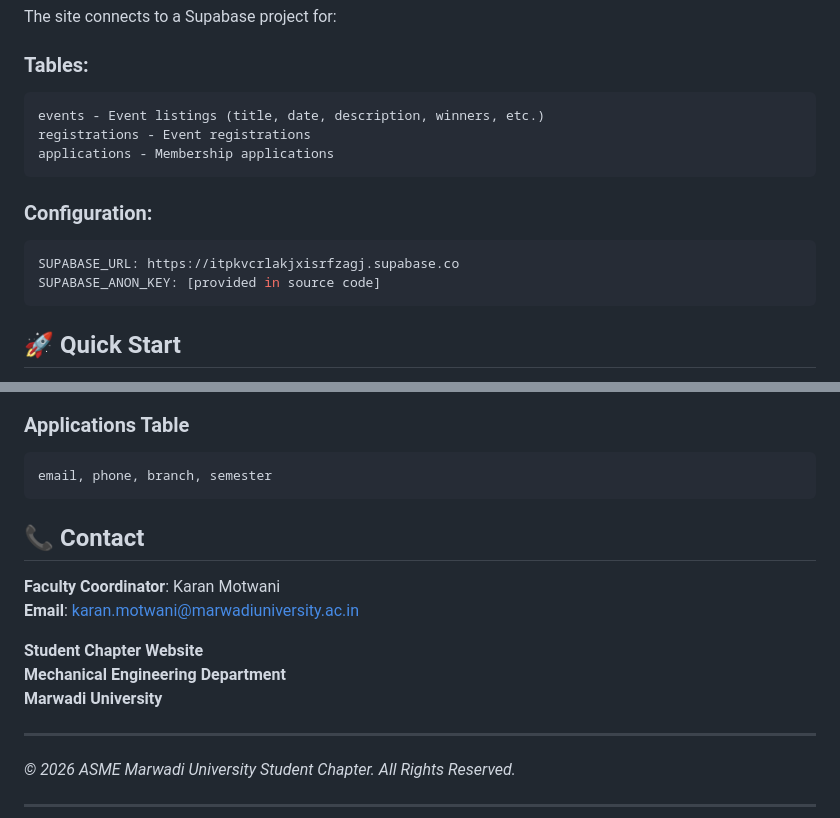
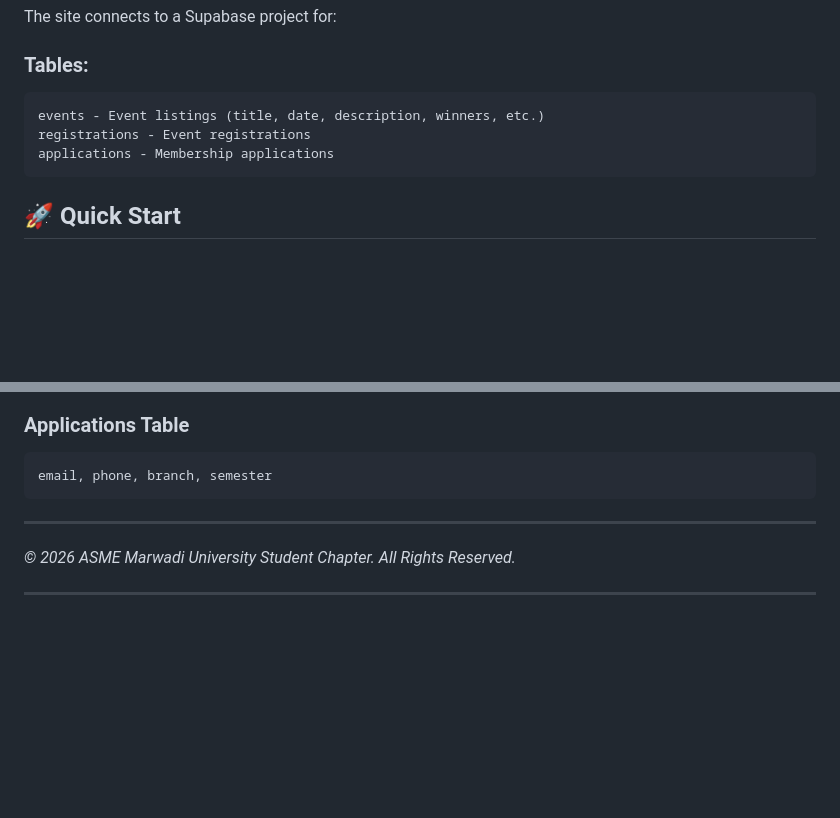
Before and after one commit to hxrsha10/asme.mu, a Markdown page: README.md, 2 parts joined by grey strips. Drawn GitHub-style; blank space fills up the shorter version.

````diff
--- a/README.md
+++ b/README.md
@@ -66,12 +66,6 @@ registrations - Event registrations
 applications - Membership applications
 ```
 
-### Configuration:
-```javascript
-SUPABASE_URL: https://itpkvcrlakjxisrfzagj.supabase.co
-SUPABASE_ANON_KEY: [provided in source code]
-```
-
 ## 🚀 Quick Start
 
 1. **Clone/Download** the project
@@ -108,15 +102,6 @@ event_title, university_email, phone_number, gr_number, branch, semester
 email, phone, branch, semester
 ```
 
-## 📞 Contact
-
-**Faculty Coordinator**: Karan Motwani
-**Email**: karan.motwani@marwadiuniversity.ac.in
-
-**Student Chapter Website**
-**Mechanical Engineering Department**
-**Marwadi University**
-
 ---
 
 *© 2026 ASME Marwadi University Student Chapter. All Rights Reserved.*
````
